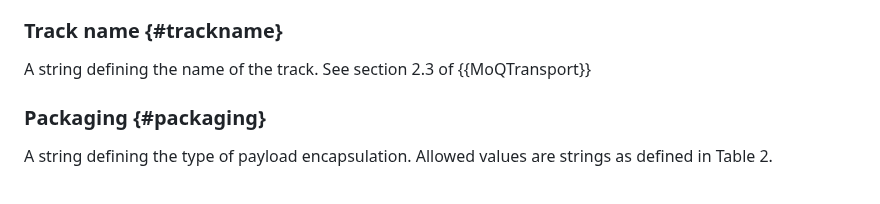
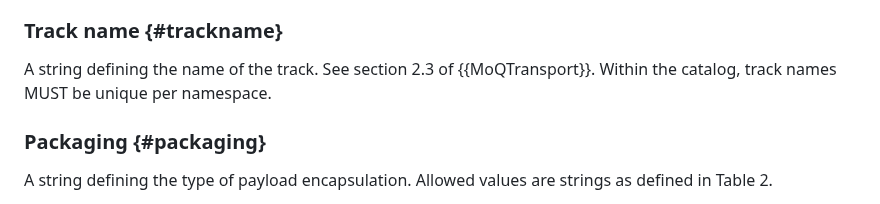
Before and after one commit to moq-wg/catalog-format, a Markdown page: draft-wilaw-moq-catalogformat.md, the part around the change. Rendered like a GitHub page.

Commit message:
Update draft-wilaw-moq-catalogformat.md
Fixes #6

```diff
--- a/draft-wilaw-moq-catalogformat.md
+++ b/draft-wilaw-moq-catalogformat.md
@@ -170,7 +170,7 @@ A number specifying the moq-transport object number from which this catalog repr
 The name space under which the track name is defined. See section 2.3 of {{MoQTransport}}. The track namespace is required to be specified for each track object. If the track namespace is declared in the root of the JSON document, then its value is inherited by all tracks and catalogs and it does not need to be re-declared within each track or catalog object. A namespace declared in a track object or catalog object overwrites any inherited name space.
 
 ### Track name {#trackname}
-A string defining the name of the track. See section 2.3 of {{MoQTransport}}
+A string defining the name of the track. See section 2.3 of {{MoQTransport}}. Within the catalog, track names MUST be unique per namespace.
 
 ### Packaging {#packaging}
 A string defining the type of payload encapsulation. Allowed values are strings as defined in Table 2.
```
